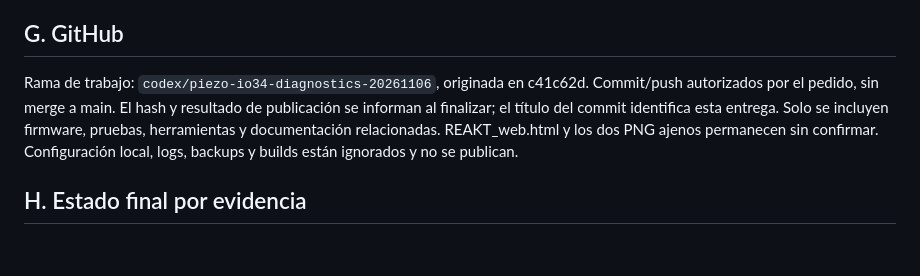
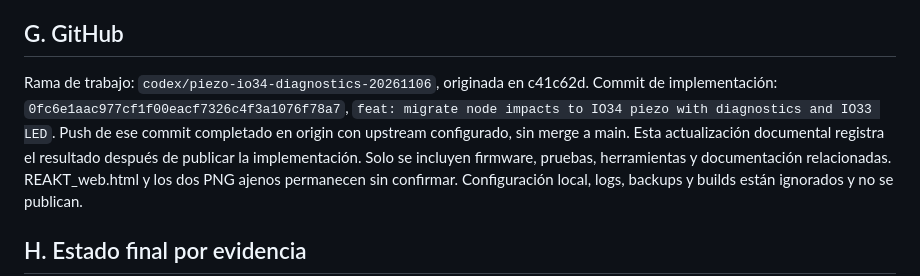
Before and after one commit to cotyolmedo/REAKT, a Markdown page: Docs/piezo-migration-report-2026-11-06.md, the part around the change. Rendered like a GitHub page; blank space fills up the shorter version.

```diff
--- a/Docs/piezo-migration-report-2026-11-06.md
+++ b/Docs/piezo-migration-report-2026-11-06.md
@@ -145,8 +145,10 @@ Se usaron CLI y lectura serie .NET; no se simularon acciones de Arduino IDE.
 ## G. GitHub
 
 Rama de trabajo: `codex/piezo-io34-diagnostics-20261106`, originada en c41c62d.
-Commit/push autorizados por el pedido, sin merge a main. El hash y resultado de
-publicación se informan al finalizar; el título del commit identifica esta entrega.
+Commit de implementación: `0fc6e1aac977cf1f00eacf7326c4f3a1076f78a7`,
+`feat: migrate node impacts to IO34 piezo with diagnostics and IO33 LED`.
+Push de ese commit completado en origin con upstream configurado, sin merge a main.
+Esta actualización documental registra el resultado después de publicar la implementación.
 Solo se incluyen firmware, pruebas, herramientas y documentación relacionadas.
 REAKT_web.html y los dos PNG ajenos permanecen sin confirmar. Configuración local,
 logs, backups y builds están ignorados y no se publican.
```
Also changed, not shown: Docs/testing.md (+6 -0 lines).
